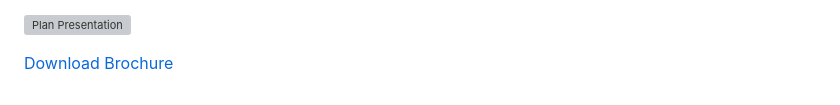
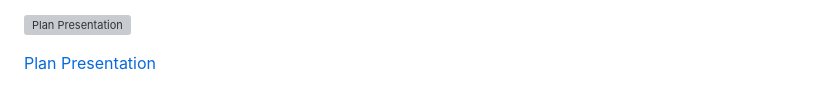
Before and after one commit to aeley320/automatedcoviddetection, a Markdown page: README.md, the part around the change. Rendered like a GitHub page; grey boxes are pictures that could not be loaded.

```diff
--- a/README.md
+++ b/README.md
@@ -90,4 +90,4 @@ https://docs.google.com/presentation/d/1eLrOTOAiiCx0zHgu0IwrgYoWpnM0oWj9cGtcN-4V
 
 ![Plan Presentation](<./Project Plan Fall 2024 Presentation.pdf>)
 
-<a href="Project Plan Fall 2024 Presentation.pdf">Download Brochure</a>
+<a href="Project Plan Fall 2024 Presentation.pdf">Plan Presentation</a>
```
